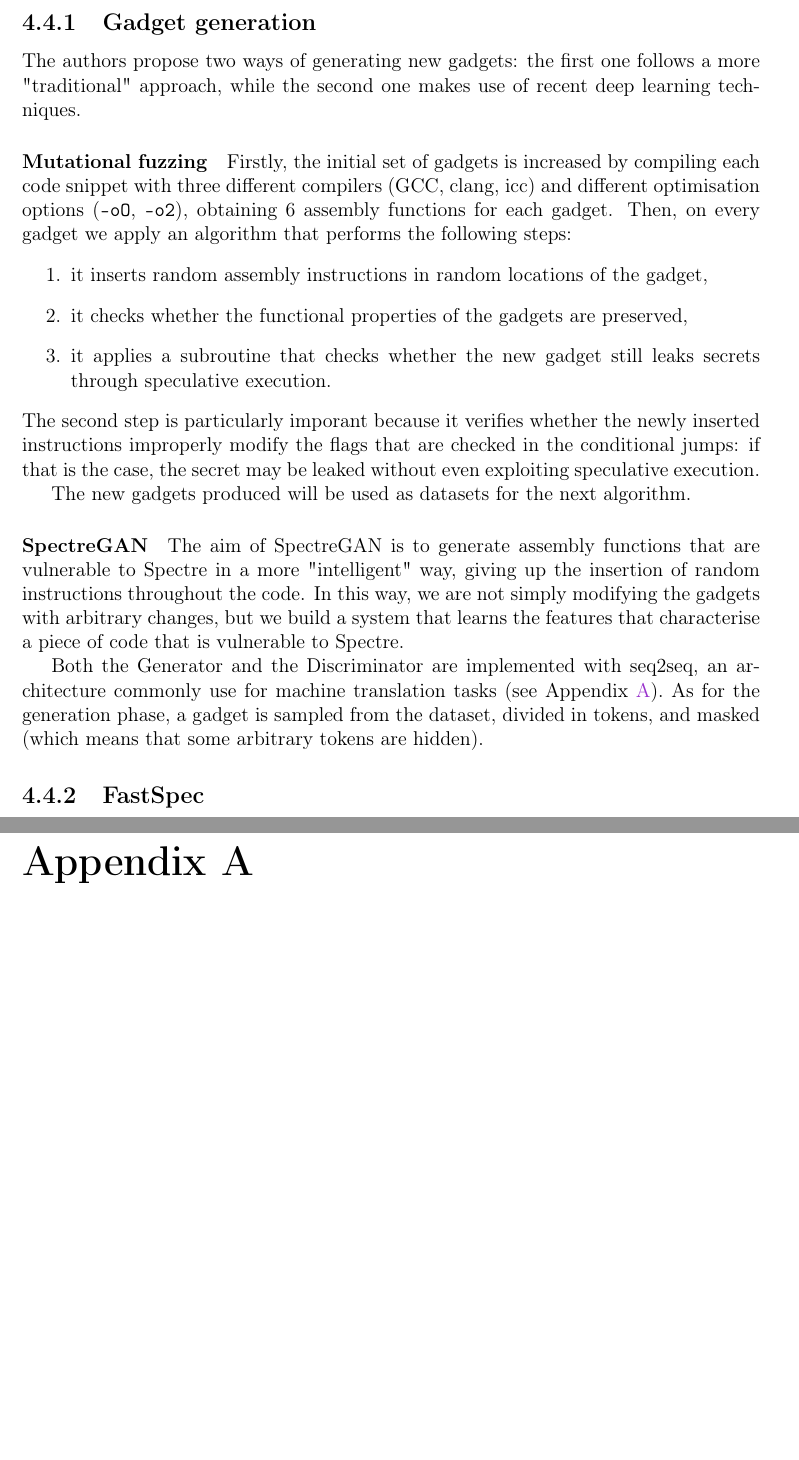
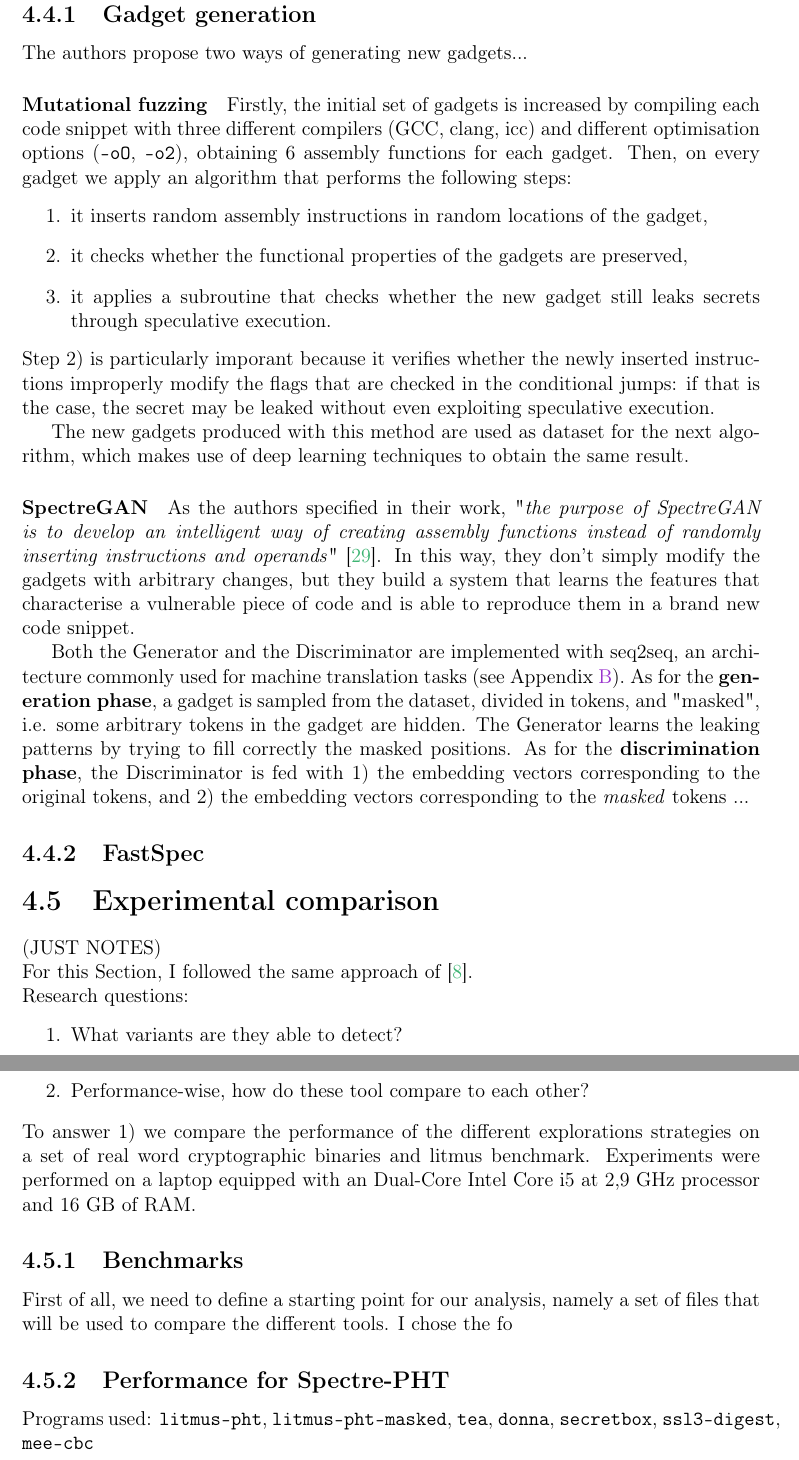
Before and after one commit to magdasolitro/msc-thesis, a LaTeX thesis (tex files/thesis_draft2.tex): two parts of pages 31 and 33 of 38 before the commit and two parts of pages 31 and 32 of 40 after it, joined at a grey line, cut so that both start at the same text, the shorter picture padded with empty space. Compiled offline with pdfLaTeX.

Commit message:
small fixes

```diff
--- a/tex files/thesis_draft2.tex
+++ b/tex files/thesis_draft2.tex
@@ -418,7 +417,7 @@ int func(int a){
 
 	All the background notions about the deep learning techniques used within this tool are discussed in Appendix \ref{appendix:dl}.
 	\subsection{Gadget generation}
-	The authors propose two ways of generating new gadgets: the first one follows a more "traditional" approach, while the second one makes use of recent deep learning techniques.
+	The authors propose two ways of generating new gadgets...
 	\paragraph{Mutational fuzzing}
 	Firstly, the initial set of gadgets is increased by compiling each code snippet with three different compilers (GCC, clang, icc) and different optimisation options (\texttt{-oO}, \texttt{-o2}), obtaining 6 assembly functions for each gadget. Then, on every gadget we apply an algorithm that performs the following steps:
 	\begin{enumerate}
@@ -426,12 +425,28 @@ int func(int a){
 		\item it checks whether the functional properties of the gadgets are preserved,
 		\item it applies a subroutine that checks whether the new gadget still leaks secrets through speculative execution.
 	\end{enumerate}
-	The second step is particularly imporant because it verifies whether the newly inserted instructions improperly modify the flags that are checked in the conditional jumps: if that is the case, the secret may be leaked without even exploiting speculative execution.
+	Step 2) is particularly imporant because it verifies whether the newly inserted instructions improperly modify the flags that are checked in the conditional jumps: if that is the case, the secret may be leaked without even exploiting speculative execution.
 
-	The new gadgets produced will be used as datasets for the next algorithm.
+	The new gadgets produced with this method are used as dataset for the next algorithm, which makes use of deep learning techniques to obtain the same result.
 	\paragraph{SpectreGAN}
-	The aim of SpectreGAN is to generate assembly functions that are vulnerable to Spectre in a more "intelligent" way, giving up the insertion of random instructions throughout the code. In this way, we are not simply modifying the gadgets with arbitrary changes, but we build a system that learns the features that characterise a piece of code that is vulnerable to Spectre.
+	As the authors specified in their work, "\textit{the purpose of SpectreGAN is to develop an intelligent way of creating assembly functions instead of randomly inserting instructions and operands}" \cite{Tol2021}. In this way, they don't simply modify the gadgets with arbitrary changes, but they build a system that learns the features that characterise a vulnerable piece of code and is able to reproduce them in a brand new code snippet.
 
-	Both the Generator and the Discriminator are implemented with seq2seq, an architecture commonly use for machine translation tasks (see Appendix \ref{appendix:dl}). As for the generation phase, a gadget is sampled from the dataset, divided in tokens, and masked (which means that some arbitrary tokens are hidden).
+	Both the Generator and the Discriminator are implemented with seq2seq, an architecture commonly used for machine translation tasks (see Appendix \ref{appendix:dl}). As for the \textbf{generation phase}, a gadget is sampled from the dataset, divided in tokens, and "masked", i.e. some arbitrary tokens in the gadget are hidden. The Generator learns the leaking patterns by trying to fill correctly the masked positions. As for the \textbf{discrimination phase}, the Discriminator is fed with 1) the embedding vectors corresponding to the original tokens, and 2) the embedding vectors corresponding to the \textit{masked} tokens ...
 	\subsection{FastSpec}
 
+	\section{Experimental comparison}
+	(JUST NOTES)\\
+	For this Section, I followed the same approach of \cite{Daniel2021}.\\
+	Research questions:
+	\begin{enumerate}
+		\item What variants are they able to detect?
+		\item Performance-wise, how do these tool compare to each other?
+	\end{enumerate}
+	To answer 1) we compare the performance of the different explorations strategies on a set of real word cryptographic binaries and litmus benchmark.
+	Experiments were performed on a laptop equipped with an Dual-Core Intel Core i5 at 2,9 GHz processor and 16 GB of RAM.
+
+	\subsection{Benchmarks}
+	First of all, we need to define a starting point for our analysis, namely a set of files that will be used to compare the different tools. I chose the fo
+
+	\subsection{Performance for Spectre-PHT}
+	Programs used: \texttt{litmus-pht}, \texttt{litmus-pht-masked}, \texttt{tea}, \texttt{donna}, \texttt{secretbox}, \texttt{ssl3-digest}, \texttt{mee-cbc}
```
Also changed, not shown: tex files/thesis_ref.bib (+17 -0 lines), tex files/thesis_draft2.pdf, tex files/thesis_draft2.tex (19 more changed lines). Lines whose indentation alone changed are shown as unchanged.
